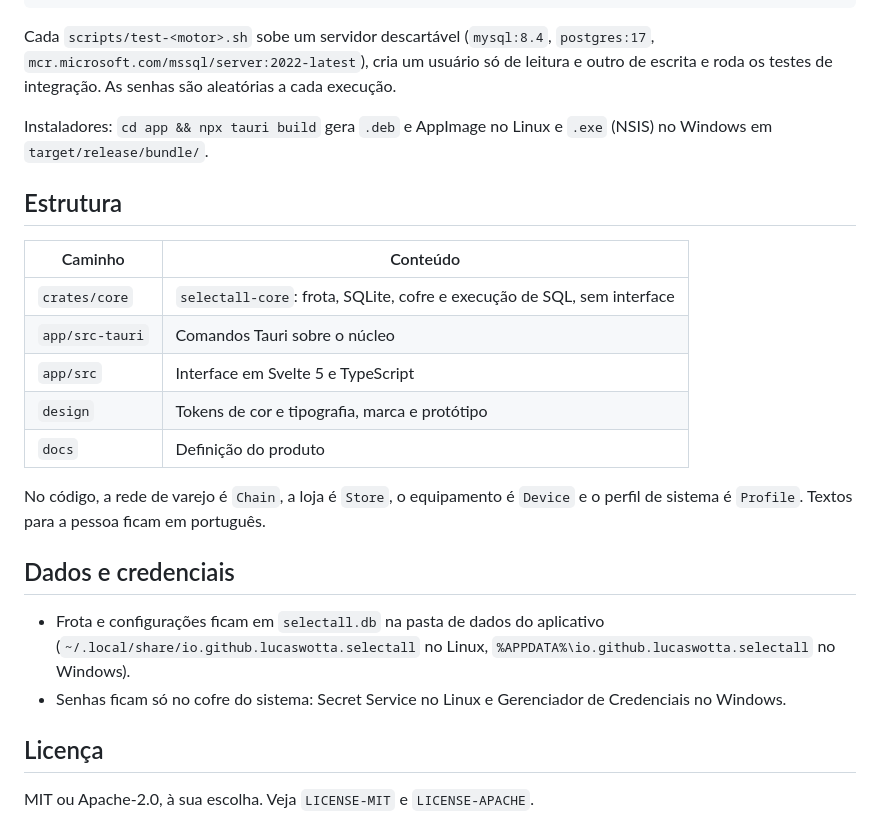
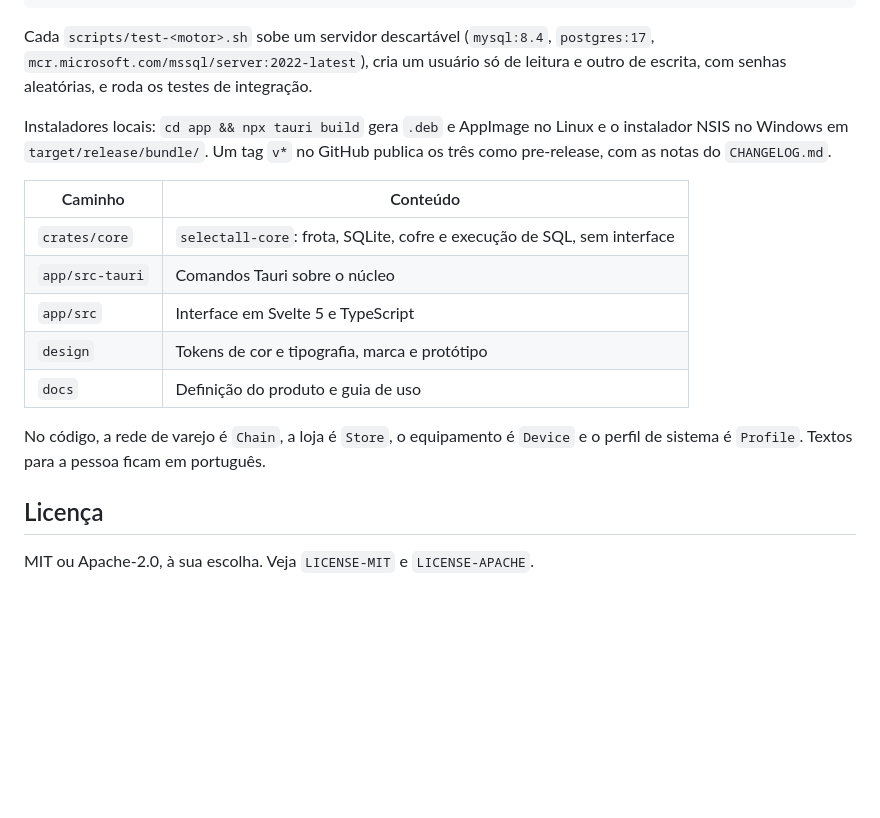
Before and after one commit to lucaswotta/selectall, a Markdown page: README.md, the part around one of its changes. Rendered like a GitHub page; blank space fills up the shorter version.

````diff
--- a/README.md
+++ b/README.md
@@ -43,11 +79,9 @@ sh scripts/test-postgres.sh
 sh scripts/test-sqlserver.sh
 ```
 
-Cada `scripts/test-<motor>.sh` sobe um servidor descartável (`mysql:8.4`, `postgres:17`, `mcr.microsoft.com/mssql/server:2022-latest`), cria um usuário só de leitura e outro de escrita e roda os testes de integração. As senhas são aleatórias a cada execução.
+Cada `scripts/test-<motor>.sh` sobe um servidor descartável (`mysql:8.4`, `postgres:17`, `mcr.microsoft.com/mssql/server:2022-latest`), cria um usuário só de leitura e outro de escrita, com senhas aleatórias, e roda os testes de integração.
 
-Instaladores: `cd app && npx tauri build` gera `.deb` e AppImage no Linux e `.exe` (NSIS) no Windows em `target/release/bundle/`.
-
-## Estrutura
+Instaladores locais: `cd app && npx tauri build` gera `.deb` e AppImage no Linux e o instalador NSIS no Windows em `target/release/bundle/`. Um tag `v*` no GitHub publica os três como pre-release, com as notas do `CHANGELOG.md`.
 
 | Caminho | Conteúdo |
 | --- | --- |
@@ -55,14 +89,9 @@ Instaladores: `cd app && npx tauri build` gera `.deb` e AppImage no Linux e `.ex
 | `app/src-tauri` | Comandos Tauri sobre o núcleo |
 | `app/src` | Interface em Svelte 5 e TypeScript |
 | `design` | Tokens de cor e tipografia, marca e protótipo |
-| `docs` | Definição do produto |
+| `docs` | Definição do produto e guia de uso |
 
 No código, a rede de varejo é `Chain`, a loja é `Store`, o equipamento é `Device` e o perfil de sistema é `Profile`. Textos para a pessoa ficam em português.
-
-## Dados e credenciais
-
-- Frota e configurações ficam em `selectall.db` na pasta de dados do aplicativo (`~/.local/share/io.github.lucaswotta.selectall` no Linux, `%APPDATA%\io.github.lucaswotta.selectall` no Windows).
-- Senhas ficam só no cofre do sistema: Secret Service no Linux e Gerenciador de Credenciais no Windows.
 
 ## Licença
 
````
Also changed, not shown: other parts of README.md (+52 -16 lines), CHANGELOG.md (added, +40 -0 lines), docs/guia.md (added, +102 -0 lines), docs/produto.md (+1 -2 lines), docs/img/comparar.png (added), docs/img/consulta.png (added), docs/img/corrigir.png (added), docs/img/ensaio.png (added), docs/img/frota.png (added), docs/img/historico.png (added).
